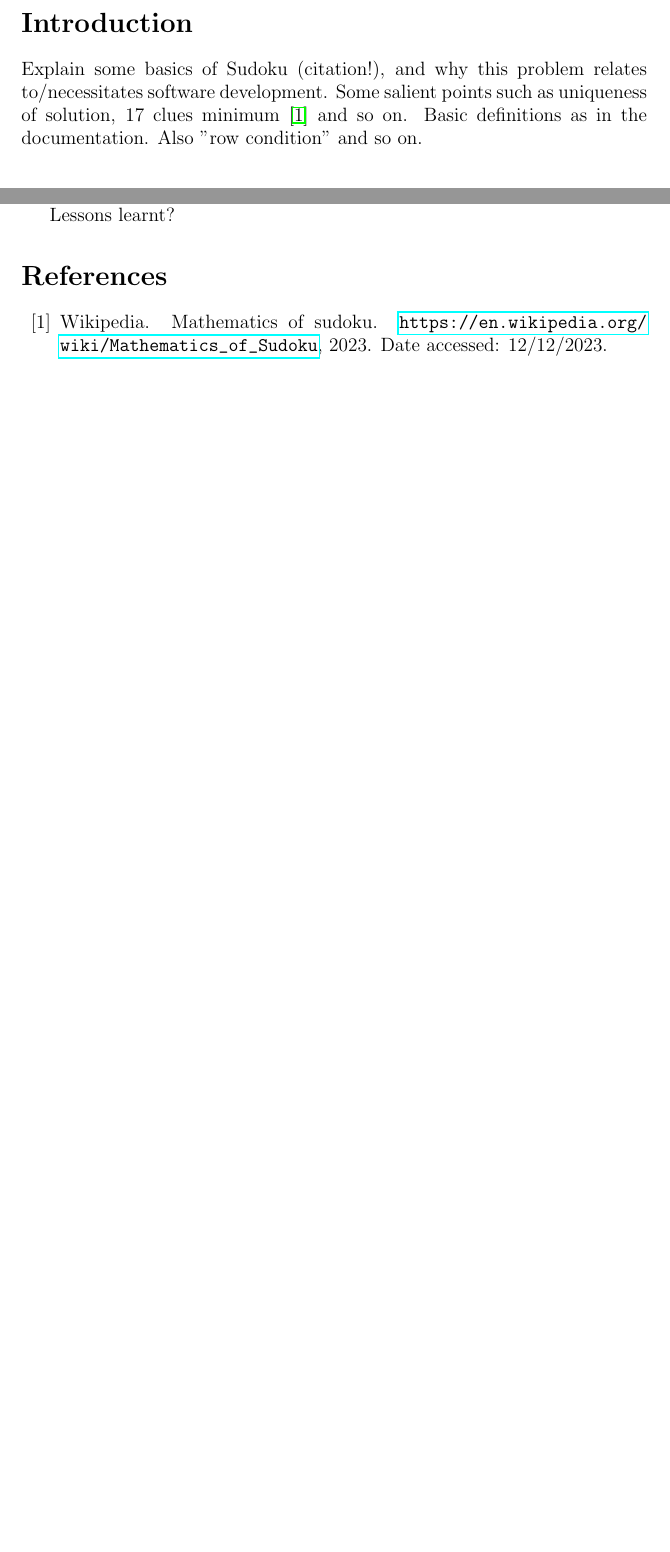
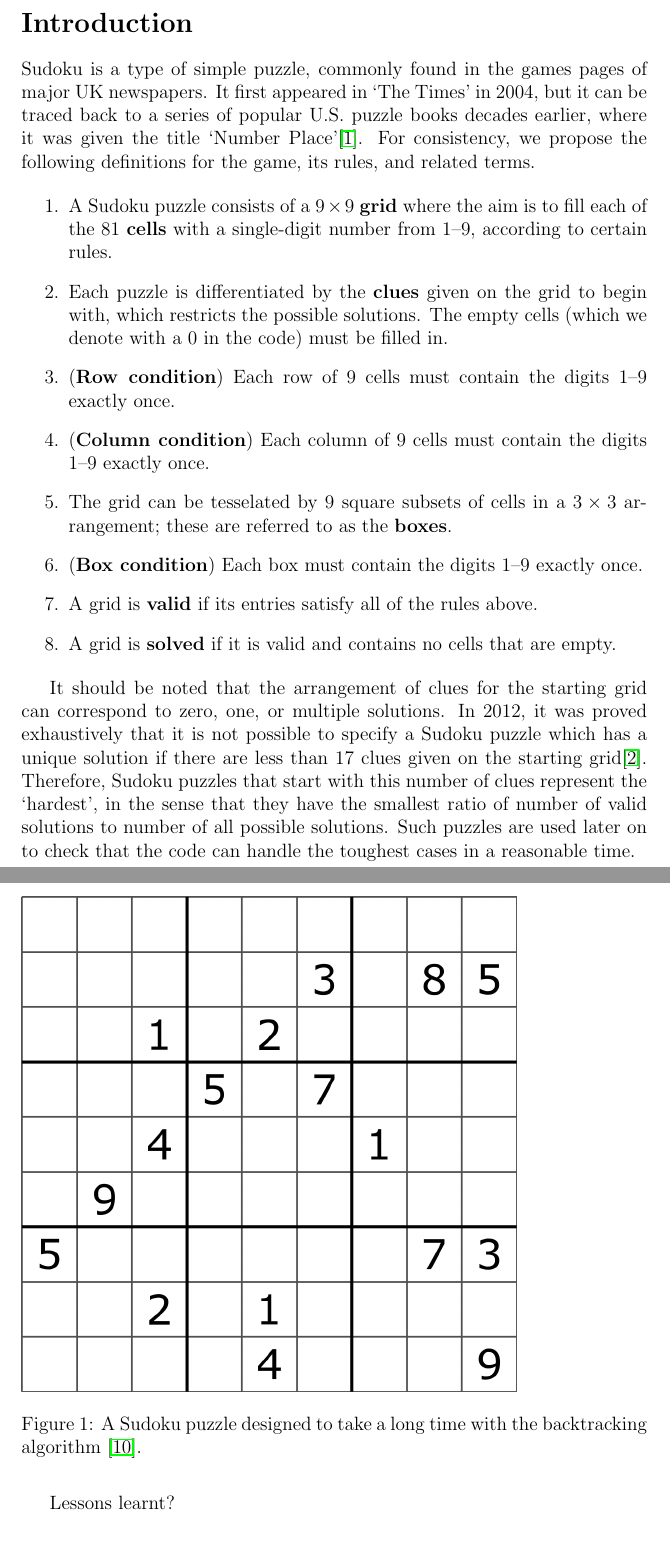
Before and after one commit to james-hughes1/sudoku-solver, a LaTeX document (report/c1_assessment_jh2284.tex, which reads report/Biblio.bib): two parts of pages 2 and 10 of 11 before the commit and two parts of pages 2 and 11 of 12 after it, joined at a grey line, cut so that both start at the same text, the shorter picture padded with empty space. Compiled offline with pdfLaTeX.

Commit message:
Report: Write intro, add antagonist grid figure

```diff
--- a/report/Biblio.bib
+++ b/report/Biblio.bib
@@ -0,0 +7,3 @@
+  journal      = {CoRR},
+  volume       = {abs/1201.0749},
+  year         = {2012},
--- a/report/c1_assessment_jh2284.tex
+++ b/report/c1_assessment_jh2284.tex
@@ -7,6 +7,7 @@
 \usepackage{listings}
 \usepackage{url}
 \usepackage{hyperref}
+\usepackage{graphicx}
 
 \lstdefinestyle{style1}{
     basicstyle=\ttfamily\footnotesize,
@@ -27,10 +28,26 @@
 
 
 \section*{Introduction}
-Explain some basics of Sudoku (citation!), and why this problem relates to/necessitates software development.
-Some salient points such as uniqueness of solution, 17 clues minimum \cite{wiki2} and so on.
-Basic definitions as in the documentation. Also "row condition" and so on.
 
+Sudoku is a type of simple puzzle, commonly found in the games pages of major UK newspapers.
+It first appeared in `The Times' in 2004, but it can be traced back to a series of popular U.S. puzzle books decades earlier, where it was given the title `Number Place'\cite{sudoku}.
+For consistency, we propose the following definitions for the game, its rules, and related terms.
+
+\begin{enumerate}
+    \item A Sudoku puzzle consists of a $9\times9$ \textbf{grid} where the aim is to fill each of the 81 \textbf{cells} with a single-digit number from 1--9, according to certain rules.
+    \item Each puzzle is differentiated by the \textbf{clues} given on the grid to begin with, which restricts the possible solutions. The empty cells (which we denote with a $0$ in the code) must be filled in.
+    \item (\textbf{Row condition}) Each row of 9 cells must contain the digits 1--9 exactly once.
+    \item (\textbf{Column condition}) Each column of 9 cells must contain the digits 1--9 exactly once.
+    \item The grid can be tesselated by 9 square subsets of cells in a $3\times3$ arrangement; these are referred to as the \textbf{boxes}.
+    \item (\textbf{Box condition}) Each box must contain the digits 1--9 exactly once.
+    \item A grid is \textbf{valid} if its entries satisfy all of the rules above.
+    \item A grid is \textbf{solved} if it is valid and contains no cells that are empty.
+\end{enumerate}
+
+It should be noted that the arrangement of clues for the starting grid can correspond to zero, one, or multiple solutions.
+In 2012, it was proved exhaustively that it is not possible to specify a Sudoku puzzle which has a unique solution if there are less than 17 clues given on the starting grid\cite{17min}.
+Therefore, Sudoku puzzles that start with this number of clues represent the `hardest', in the sense that they have the smallest ratio of number of valid solutions to number of all possible solutions.
+Such puzzles are used later on to check that the code can handle the toughest cases in a reasonable time.
 \section*{Algorithm Selection and Prototyping}
 I decided to base my solution on the "templates" method combined with "backtracking" as described on the Wikipedia page about Sudoku solving algorithms \cite{wiki1}.
 This is a brute-force method, which relies on the fact that the rules of Sudoku inherently limit the number of possible arrangements of any given digit into nine cells on the grid.
@@ -182 +199,6 @@ The testing suite validates this function with six unit tests overall, with one
 
+\begin{figure}[hbt]
+    \includegraphics[scale=0.3]{Sudoku_puzzle_hard_for_brute_force.png}
+    \caption{A Sudoku puzzle designed to take a long time with the backtracking algorithm \cite{antagonist}.}
+    \label{antagonist_clues}
+\end{figure}
```
Also changed, not shown: report/Sudoku_puzzle_hard_for_brute_force.png (added), report/c1_assessment_jh2284.pdf, report/Biblio.bib (42 more changed lines), report/c1_assessment_jh2284.tex (11 more changed lines).
